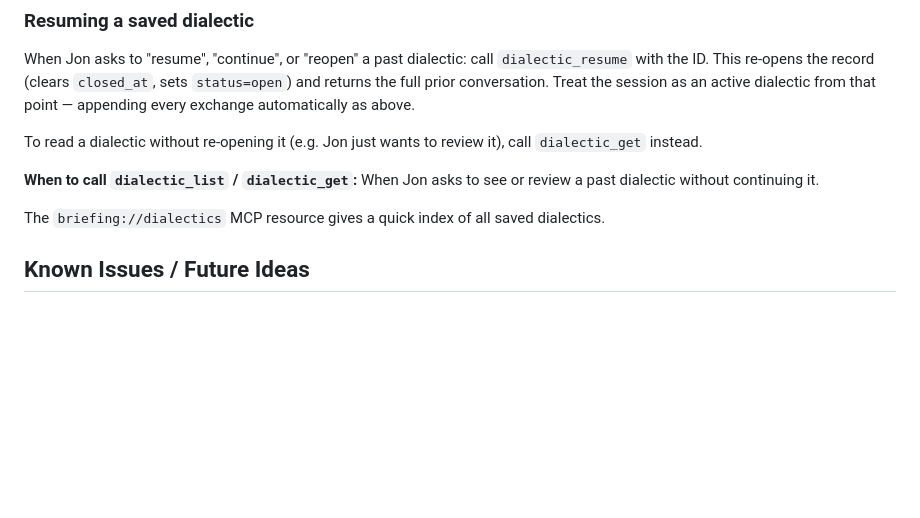
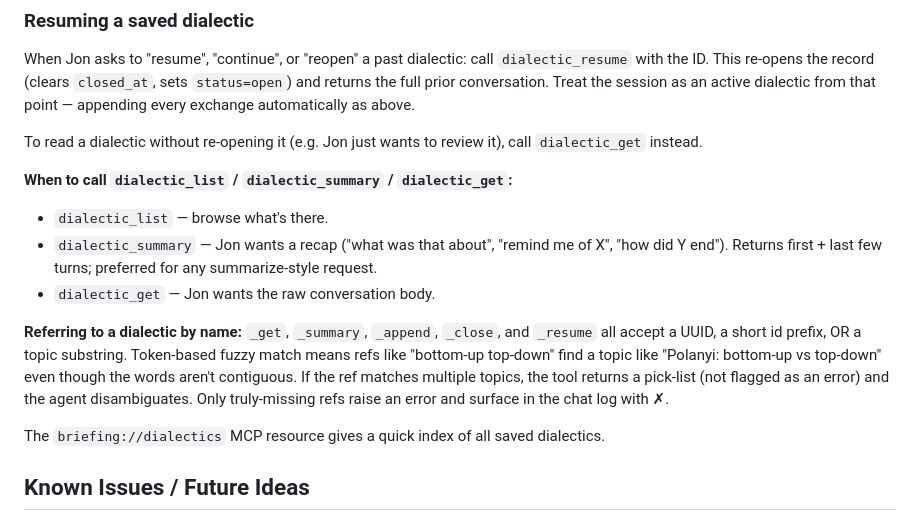
Before and after one commit to codepoet80/DailyBriefing, a Markdown page: CLAUDE.md, the part around the change. Drawn GitHub-style; blank space fills up the shorter version.

```diff
--- a/CLAUDE.md
+++ b/CLAUDE.md
@@ -339,7 +339,12 @@ When Jon asks to "resume", "continue", or "reopen" a past dialectic: call `diale
 
 To read a dialectic without re-opening it (e.g. Jon just wants to review it), call `dialectic_get` instead.
 
-**When to call `dialectic_list` / `dialectic_get`:** When Jon asks to see or review a past dialectic without continuing it.
+**When to call `dialectic_list` / `dialectic_summary` / `dialectic_get`:**
+- `dialectic_list` — browse what's there.
+- `dialectic_summary` — Jon wants a recap ("what was that about", "remind me of X", "how did Y end"). Returns first + last few turns; preferred for any summarize-style request.
+- `dialectic_get` — Jon wants the raw conversation body.
+
+**Referring to a dialectic by name:** `_get`, `_summary`, `_append`, `_close`, and `_resume` all accept a UUID, a short id prefix, OR a topic substring. Token-based fuzzy match means refs like "bottom-up top-down" find a topic like "Polanyi: bottom-up vs top-down" even though the words aren't contiguous. If the ref matches multiple topics, the tool returns a pick-list (not flagged as an error) and the agent disambiguates. Only truly-missing refs raise an error and surface in the chat log with ✗.
 
 The `briefing://dialectics` MCP resource gives a quick index of all saved dialectics.
 
```
Also changed, not shown: README.md (+10 -0 lines).
